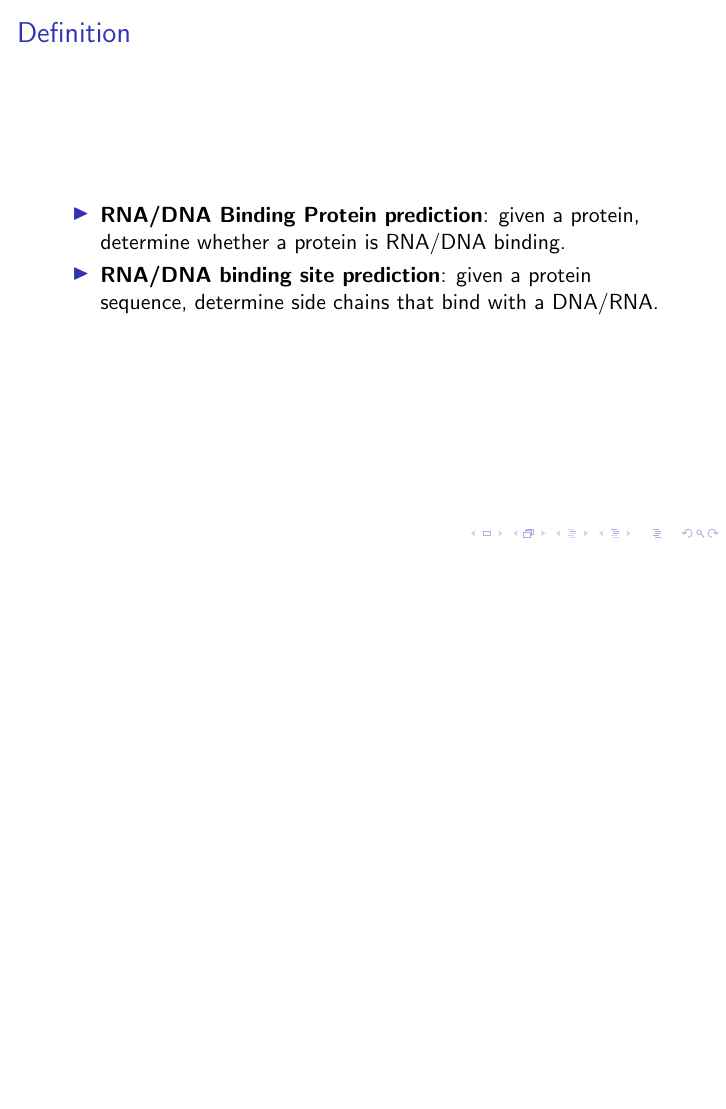
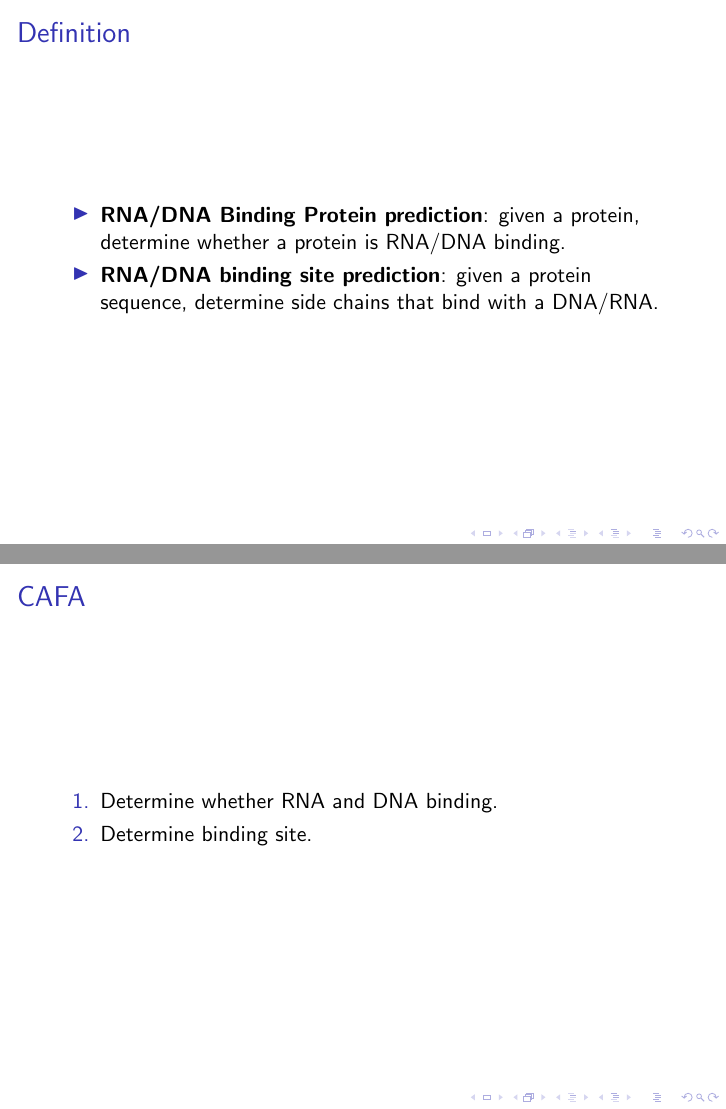
Before and after one commit to raharjaliu/BIFers, LaTeX slides (pres/2015_11_10/pres.tex): page 3 of 6 before the commit and pages 3 and 4 of 7 after it, the two joined at a grey line, the shorter picture padded with empty space. Compiled offline with pdfLaTeX.

Commit message:
added CAFA

```diff
--- a/pres/2015_11_10/pres.tex
+++ b/pres/2015_11_10/pres.tex
@@ -36,6 +36,13 @@
 		\item \textbf{RNA/DNA Binding Protein prediction}: given a protein, determine whether a protein is RNA/DNA binding.
 		\item \textbf{RNA/DNA binding site prediction}: given a protein sequence, determine side chains that bind with a DNA/RNA.
 	\end{itemize}
+\end{frame}
+
+\begin{frame}{CAFA}
+	\begin{enumerate}
+		\item Determine whether RNA and DNA binding.
+		\item Determine binding site.
+	\end{enumerate}
 \end{frame}
 
 \begin{frame}{Methods: abstraction level}
```
Also changed, not shown: pres/2015_11_10/pres.pdf.
